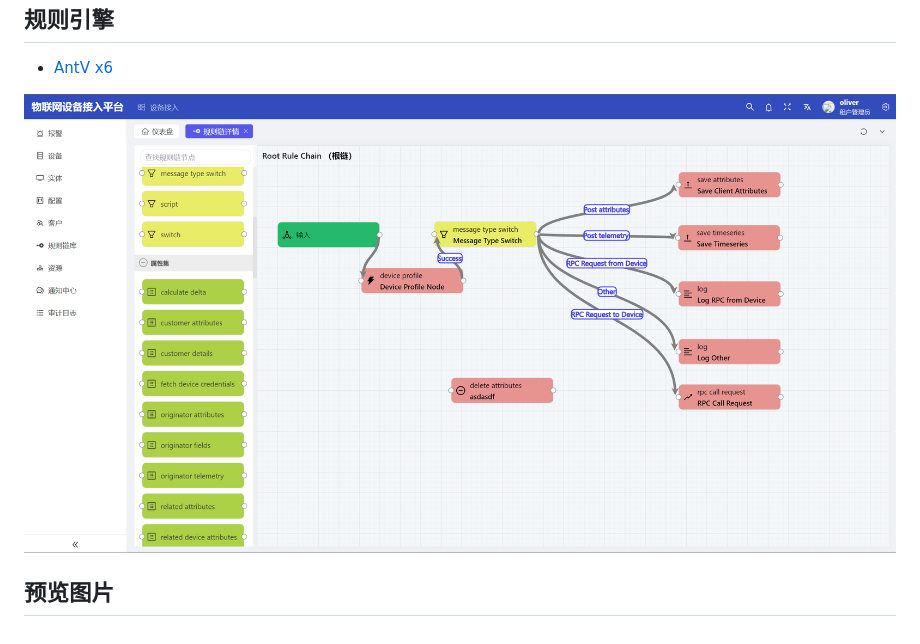
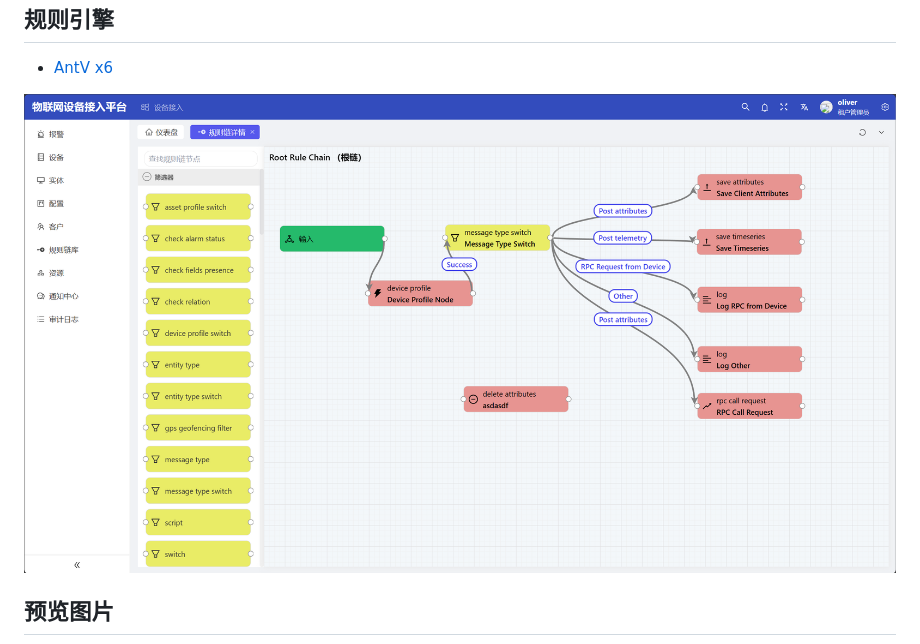
Before and after one commit to oliver225/thingsboard-ui-vue3, a Markdown page: README.md, the part around the change. Rendered like a GitHub page; pictures changed too: images/微信图片_20240227085337.png (deleted), images/微信图片_20240301174437.png (added).

Commit message:
规则引擎 编辑 链接线，新增节点弹框

```diff
--- a/README.md
+++ b/README.md
@@ -39,7 +39,7 @@ ThingsBoard凭借其优秀的性能和高效的性能得到了广大开发者的
 - [AntV x6](https://x6.antv.antgroup.com/)
 
 
-![规则引擎](images/%E5%BE%AE%E4%BF%A1%E5%9B%BE%E7%89%87_20240227085337.png)
+![规则引擎](images/%E5%BE%AE%E4%BF%A1%E5%9B%BE%E7%89%87_20240301174437.png)
 
 ## 预览图片
 
```
